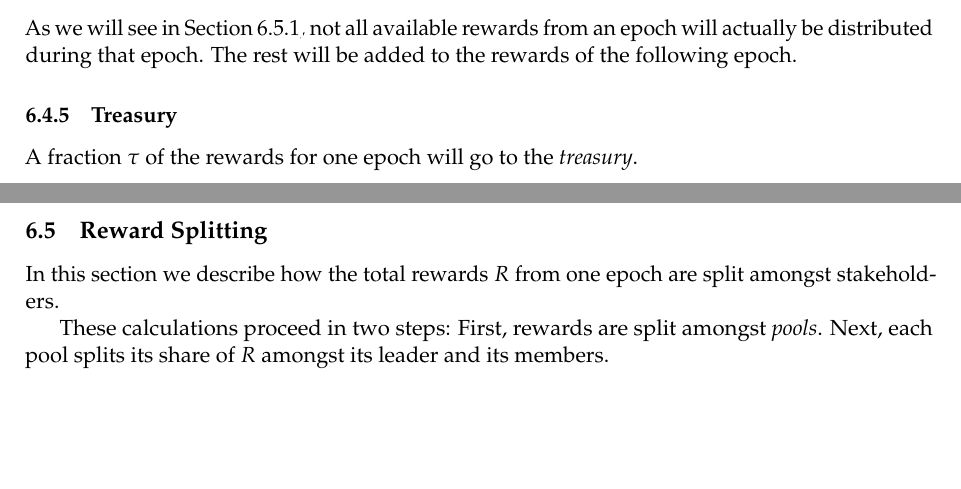
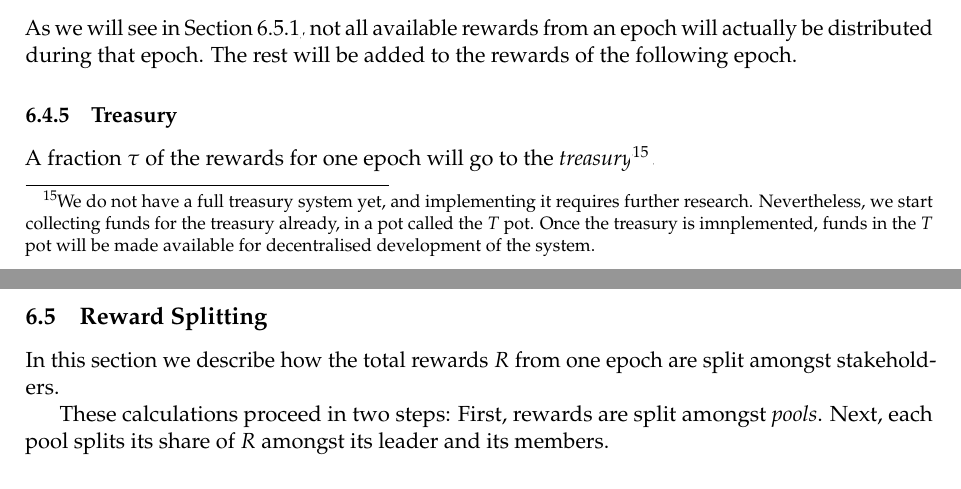
Before and after one commit to IntersectMBO/cardano-world, a LaTeX paper (docs/ledger/delegation_design_spec/delegation_design_spec.tex): two parts of pages 36 and 37 of 52, joined at a grey line, cut so that both start at the same text, the shorter picture padded with empty space. Compiled offline with pdfLaTeX.

Commit message:
Clarify that Treasury is a Sink for now.

```diff
--- a/docs/ledger/delegation_design_spec/delegation_design_spec.tex
+++ b/docs/ledger/delegation_design_spec/delegation_design_spec.tex
@@ -2631,7 +2631,11 @@ will be added to the rewards of the following epoch.
 \label{treasury}
 
 A fraction \(\tau\) of the rewards for one epoch will go to the
-\emph{treasury}.
+\emph{treasury}\footnote{We do not have a full treasury system yet, and
+  implementing it requires further research. Nevertheless, we start collecting
+  funds for the treasury already, in a pot called the \(T\) pot. Once the
+  treasury is imnplemented, funds in the \(T\) pot will be made available for
+  decentralised development of the system.}.
 
 \subsection{Reward Splitting}
 \label{reward-splitting}
```
